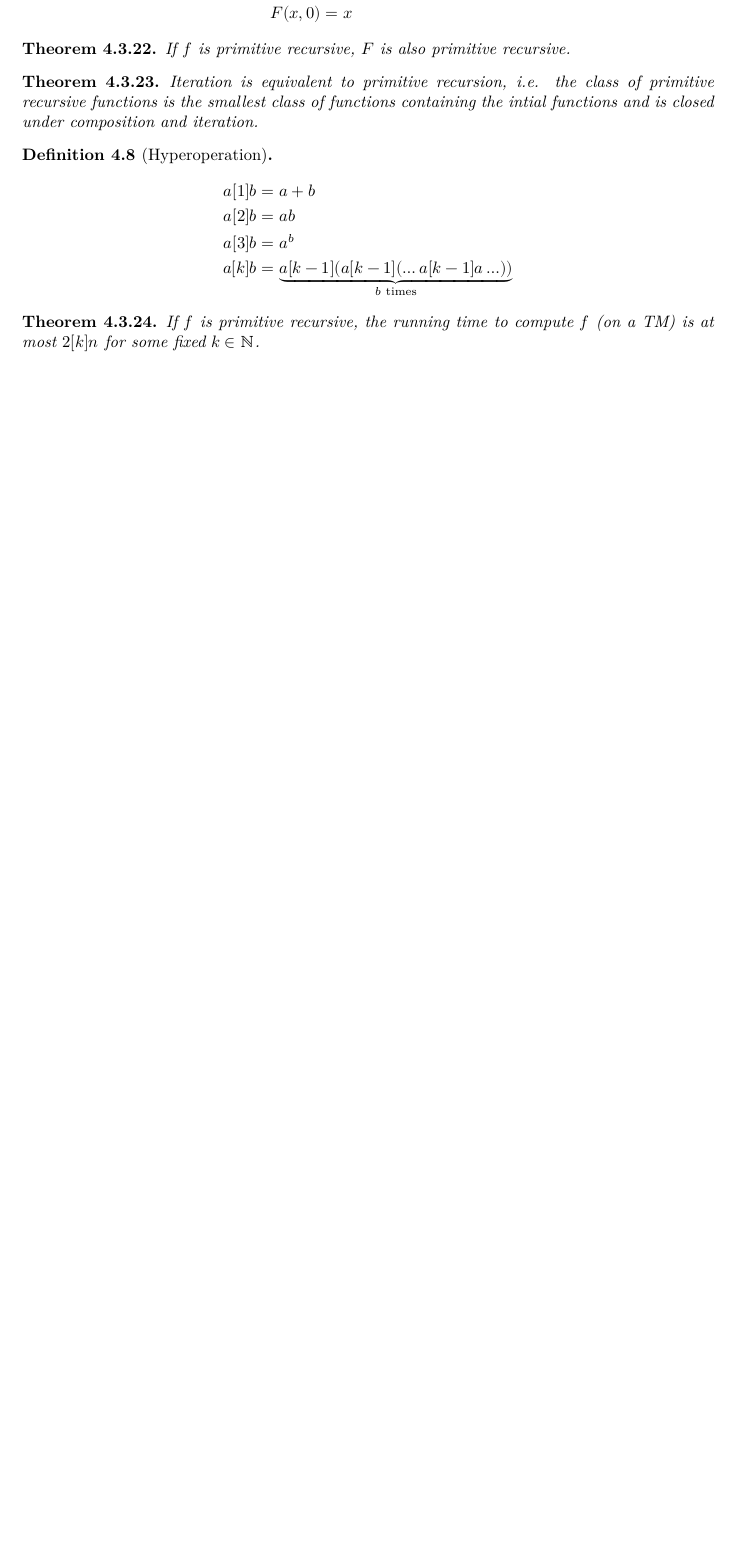
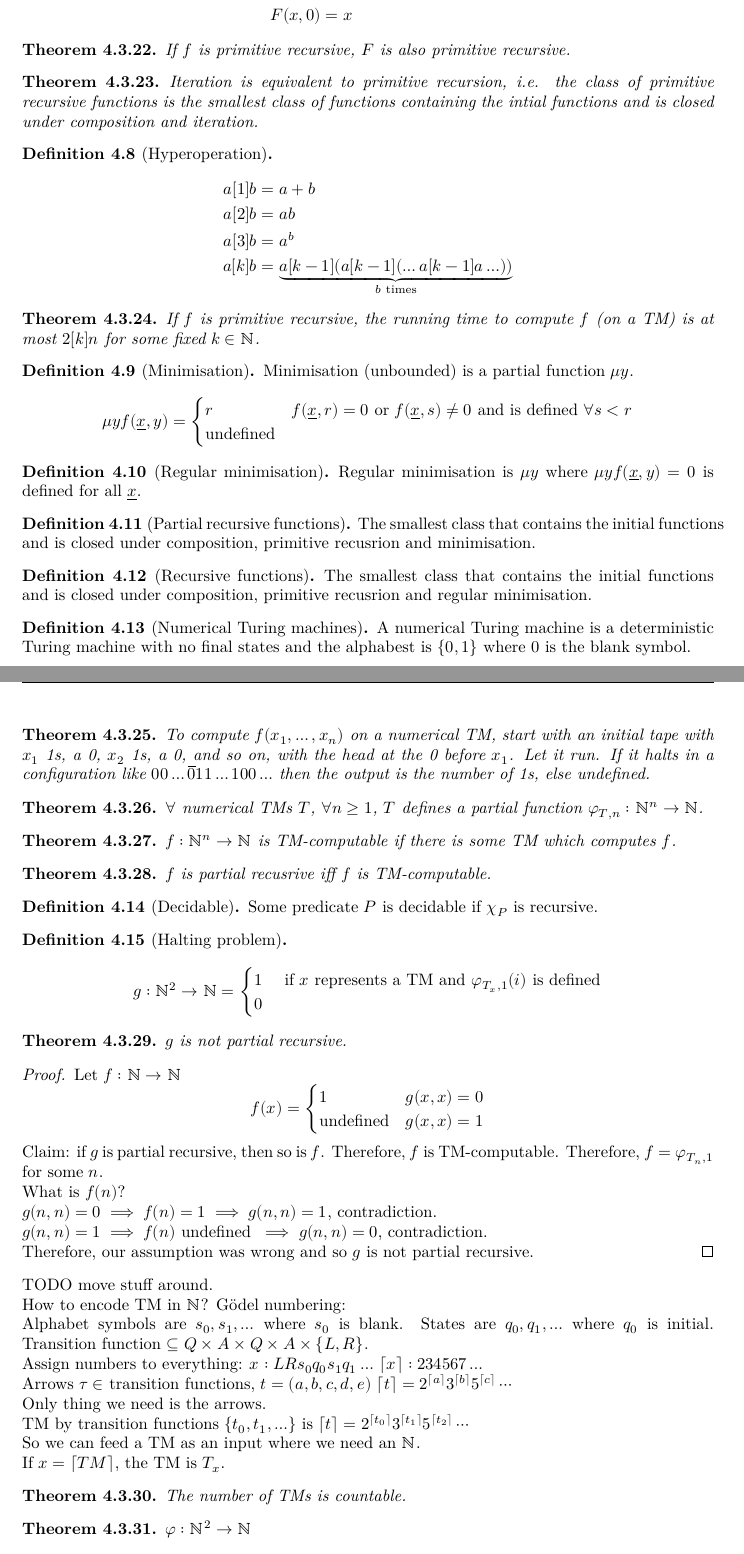
Before and after one commit to rjboas/MATH3306-2022sem2-Notes, a LaTeX document (MATH3306-Notes.tex): part of page 10 of 10 before the commit and two parts of pages 10 and 11 of 11 after it, the two joined at a grey line, cut so that both start at the same text, the shorter picture padded with empty space. The pictures show the PDF file MATH3306-Notes.pdf that the author committed with the source.

Commit message:
Initial untidy week 5 notes

```diff
--- a/MATH3306-Notes.tex
+++ b/MATH3306-Notes.tex
@@ -718,3 +718,123 @@ Grammars and code are also alternatives.
     the running time to compute \(f\) (on a TM)
     is at most \(2[k]n\) for some fixed \(k\in\N\).
 \end{theorem}
+\begin{definition}[Minimisation]
+    Minimisation (unbounded)
+    is a partial function \(\mu y\).
+    \begin{align*}
+        \mu y f(\underline{x}, y) = \begin{cases}
+            r & f(\underline{x}, r) =
+            0
+            \text{ or } f(\underline{x}, s) \ne 0
+            \text{ and is defined } \forall s < r \\
+            \text{undefined}
+        \end{cases}
+    \end{align*}
+\end{definition}
+\begin{definition}[Regular minimisation]
+    Regular minimisation is \(\mu y\) where
+    \(\mu y f(\underline{x}, y) = 0\) is defined for all \(\underline{x}\).
+\end{definition}
+\begin{definition}[Partial recursive functions]
+The smallest class that contains the initial functions
+and is closed under composition, primitive recusrion and minimisation.
+\end{definition}
+\begin{definition}[Recursive functions]
+The smallest class that contains the initial functions
+and is closed under composition, primitive recusrion and regular minimisation.
+\end{definition}
+\begin{definition}[Numerical Turing machines]
+    A numerical Turing machine is a
+    deterministic Turing machine
+    with no final states
+    and the alphabest is \(\left\{ 0, 1 \right\}\)
+    where \(0\) is the blank symbol.
+\end{definition}
+\begin{theorem}
+    To compute \(f(x_1, \ldots, x_n)\) on a numerical TM,
+    start with an initial tape with \(x_1\) 1s, a 0, \(x_2\) 1s, a 0, and so on,
+    with the head at the 0 before \(x_1\).
+    Let it run.
+    If it halts in a configuration like \(00\ldots \overline{0}11\ldots 100\ldots \)
+    then the output is the number of 1s, else undefined.
+\end{theorem}
+\begin{theorem}
+    \(\forall\) numerical TMs \(T\),
+    \(\forall n \ge 1\), \(T\) defines a partial function
+    \(\varphi_{T,n}:\N^n\to\N\).
+\end{theorem}
+\begin{theorem}
+    \(f:\N^n\to\N\) is TM-computable if
+    there is some TM which computes \(f\).
+\end{theorem}
+\begin{theorem}
+    \(f\) is partial recusrive iff \(f\) is TM-computable.
+\end{theorem}
+\begin{definition}[Decidable]
+    Some predicate \(P\) is decidable if \(\chi_P\)
+    is recursive.
+\end{definition}
+\begin{definition}[Halting problem]
+    \[
+        g:\N^2\to\N=\begin{cases}
+        1 & \text{ if \(x\) represents a TM and \(\varphi_{T_x, 1}(i)\) is defined} \\
+        0
+        \end{cases}
+    \]
+    \begin{theorem}
+        \(g\) is not partial recursive.
+
+        \begin{proof}
+            Let \(f:\N\to\N\)
+            \[
+                f(x) = \begin{cases}
+                    1 & g(x, x) = 0 \\
+                    \text{undefined} & g(x, x) = 1
+                \end{cases}
+            \]
+
+            Claim: if \(g\) is partial recursive, then so is \(f\).
+            Therefore, \(f\) is TM-computable.
+            Therefore, \(f = \varphi_{T_n,1}\) for some \(n\).
+
+            What is \(f(n)\)?
+
+            \(g(n,n)=0 \implies f(n) = 1 \implies g(n, n) = 1\), contradiction.
+
+            \(g(n,n)=1 \implies f(n) \text{ undefined } \implies g(n, n) = 0\), contradiction.
+
+            Therefore, our assumption was wrong and so \(g\) is not partial recursive.
+        \end{proof}
+    \end{theorem}
+
+
+    TODO move stuff around.
+
+    How to encode TM in \(\N\)?
+    Gödel numbering:
+
+    Alphabet symbols are \(s_0, s_1, \ldots\) where \(s_0\) is blank.
+    States are \(q_0, q_1, \ldots\) where \(q_0\) is initial.
+    Transition function \(\subseteq Q\times A \times Q \times A \times \left\{ L, R \right\}\).
+
+    Assign numbers to everything: \(x: L R s_0 q_0 s_1 q_1 \ldots\)
+    \(\ceil{x}: 2 3 4 5 6 7 \ldots\)
+
+    Arrows \(\tau \in \) transition functions, \(t = \left( a, b, c, d, e \right)\)
+    \(\ceil{t} = 2^{\ceil{a}} 3^{\ceil{b}} 5^{\ceil{c}} \cdots\)
+
+    Only thing we need is the arrows.
+
+    TM by transition functions \(\left\{ t_0, t_1, \ldots \right\}\)
+    is
+    \(\ceil{t} = 2^{\ceil{t_0}} 3^{\ceil{t_1}} 5^{\ceil{t_2}} \cdots\)
+
+    So we can feed a TM as an input where we need an \(\N\).
+
+    If \(x = \ceil{TM}\), the TM is \(T_x\).
+\end{definition}
+\begin{theorem}
+    The number of TMs is countable.
+\end{theorem}
+\begin{theorem}
+    \(\varphi:\N^2\to\N\)
@@ -721,2 +845,9 @@ Grammars and code are also alternatives.
+        \end{cases}
+    \]
+
+    \(\varphi\) simulates a TM.
+    \(\varphi\) is partial recursive.
+    Therefore, \(\varphi\) is TM-computable. ``A universial TM''
+\end{theorem}
 
 \end{document}
```
Also changed, not shown: MATH3306-Notes.pdf, MATH3306-Notes.tex (4 more changed lines).
